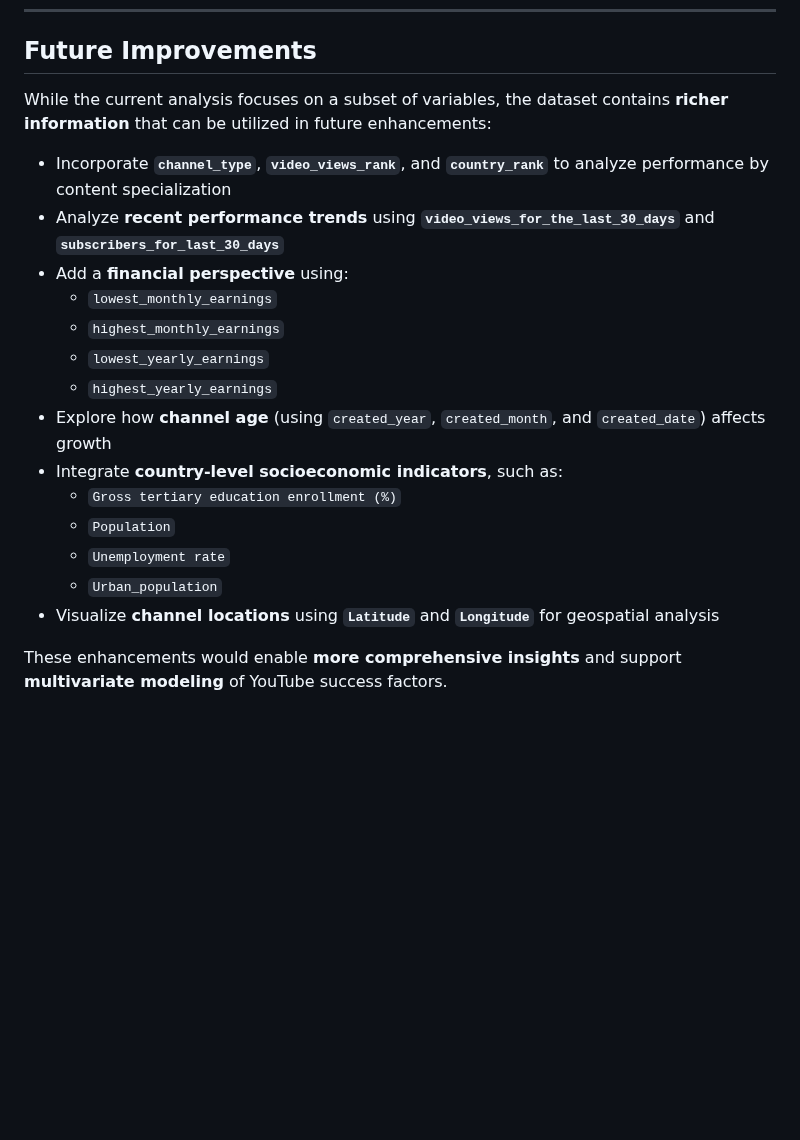
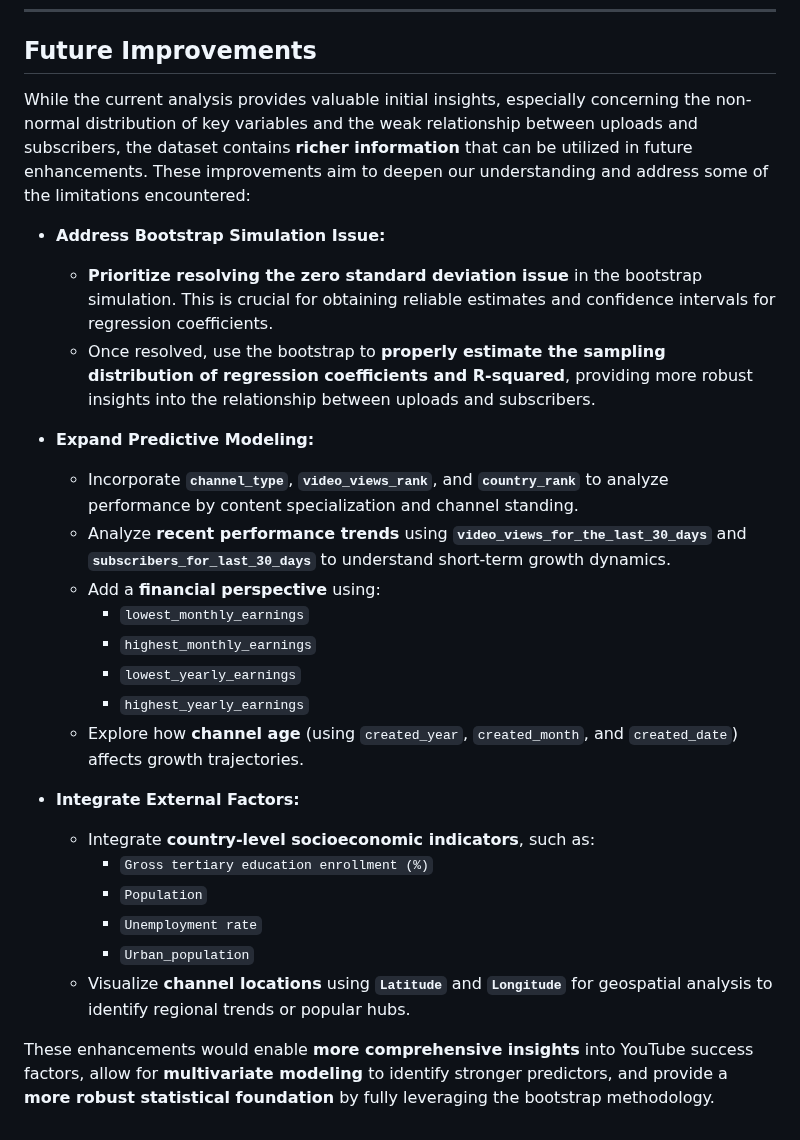
Before and after one commit to ameerahrazali/global-youtube-statistics, a Markdown page: README.md, the part around one of its changes. GitHub-like rendering; blank space fills up the shorter version.

```diff
--- a/README.md
+++ b/README.md
@@ -102,21 +112,28 @@ global-youtube-statistics/
 
 ## Future Improvements
 
-While the current analysis focuses on a subset of variables, the dataset contains **richer information** that can be utilized in future enhancements:
+While the current analysis provides valuable initial insights, especially concerning the non-normal distribution of key variables and the weak relationship between uploads and subscribers, the dataset contains **richer information** that can be utilized in future enhancements. These improvements aim to deepen our understanding and address some of the limitations encountered:
 
-- Incorporate **`channel_type`**, **`video_views_rank`**, and **`country_rank`** to analyze performance by content specialization
-- Analyze **recent performance trends** using **`video_views_for_the_last_30_days`** and **`subscribers_for_last_30_days`**
-- Add a **financial perspective** using:
-  - `lowest_monthly_earnings`
-  - `highest_monthly_earnings`
-  - `lowest_yearly_earnings`
-  - `highest_yearly_earnings`
-- Explore how **channel age** (using `created_year`, `created_month`, and `created_date`) affects growth
-- Integrate **country-level socioeconomic indicators**, such as:
-  - `Gross tertiary education enrollment (%)`
-  - `Population`
-  - `Unemployment rate`
-  - `Urban_population`
-- Visualize **channel locations** using **`Latitude`** and **`Longitude`** for geospatial analysis
+* **Address Bootstrap Simulation Issue:**
+    * **Prioritize resolving the zero standard deviation issue** in the bootstrap simulation. This is crucial for obtaining reliable estimates and confidence intervals for regression coefficients.
+    * Once resolved, use the bootstrap to **properly estimate the sampling distribution of regression coefficients and R-squared**, providing more robust insights into the relationship between uploads and subscribers.
 
-These enhancements would enable **more comprehensive insights** and support **multivariate modeling** of YouTube success factors.
+* **Expand Predictive Modeling:**
+    * Incorporate **`channel_type`**, **`video_views_rank`**, and **`country_rank`** to analyze performance by content specialization and channel standing.
+    * Analyze **recent performance trends** using **`video_views_for_the_last_30_days`** and **`subscribers_for_last_30_days`** to understand short-term growth dynamics.
+    * Add a **financial perspective** using:
+        * `lowest_monthly_earnings`
+        * `highest_monthly_earnings`
+        * `lowest_yearly_earnings`
+        * `highest_yearly_earnings`
+    * Explore how **channel age** (using `created_year`, `created_month`, and `created_date`) affects growth trajectories.
+
+* **Integrate External Factors:**
+    * Integrate **country-level socioeconomic indicators**, such as:
+        * `Gross tertiary education enrollment (%)`
+        * `Population`
+        * `Unemployment rate`
+        * `Urban_population`
+    * Visualize **channel locations** using **`Latitude`** and **`Longitude`** for geospatial analysis to identify regional trends or popular hubs.
+
+These enhancements would enable **more comprehensive insights** into YouTube success factors, allow for **multivariate modeling** to identify stronger predictors, and provide a **more robust statistical foundation** by fully leveraging the bootstrap methodology.
```
Also changed, not shown: other parts of README.md (+20 -10 lines).
